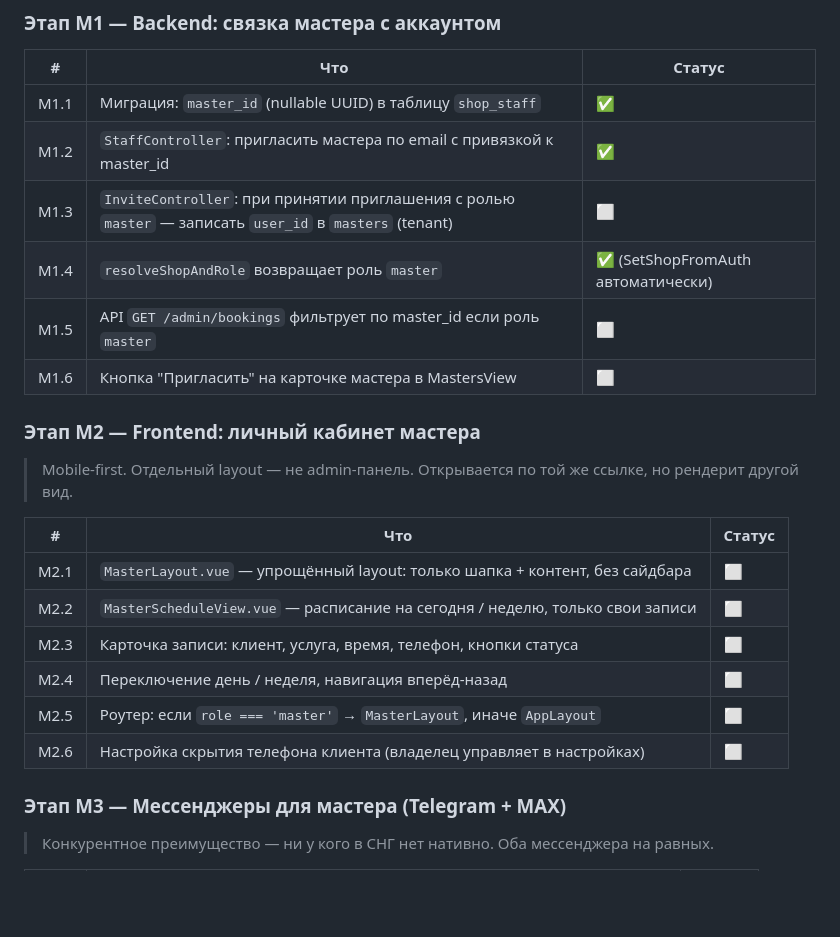
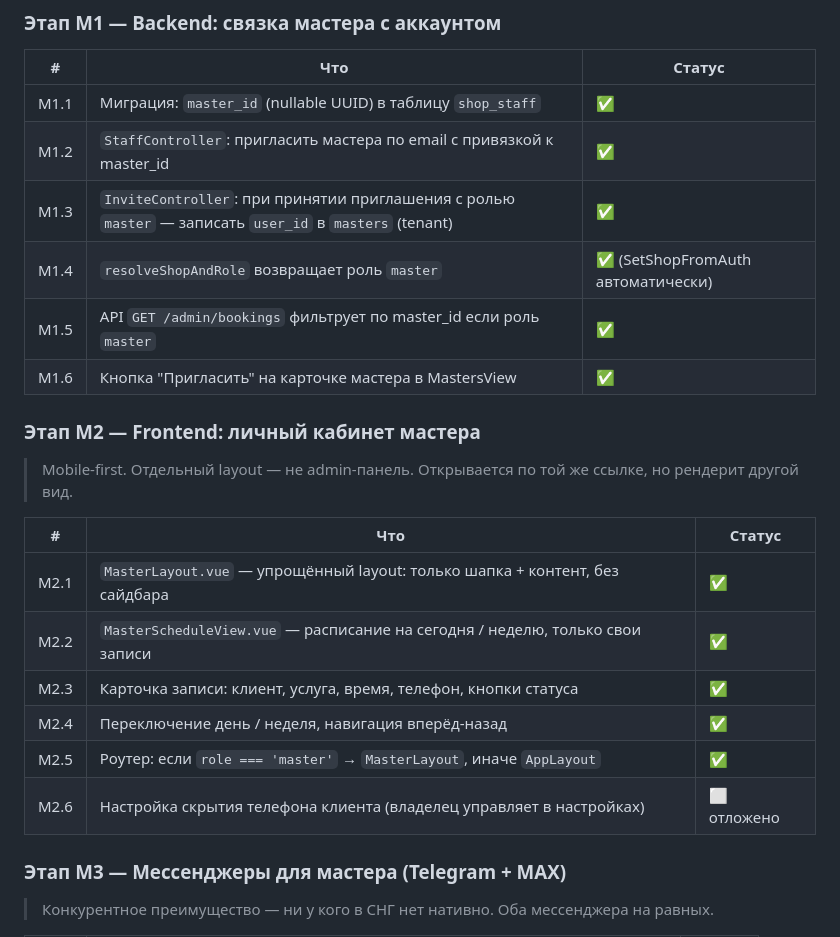
Before and after one commit to yakut54/service-box, a Markdown page: PLAN.md, the part around the change. Drawn GitHub-style; blank space fills up the shorter version.

Commit message:
docs: update PLAN.md - M1 and M2 complete

```diff
--- a/PLAN.md
+++ b/PLAN.md
@@ -64,10 +64,10 @@ servicebox/
 |---|---|---|
 | М1.1 | Миграция: `master_id` (nullable UUID) в таблицу `shop_staff` | ✅ |
 | М1.2 | `StaffController`: пригласить мастера по email с привязкой к master_id | ✅ |
-| М1.3 | `InviteController`: при принятии приглашения с ролью `master` — записать `user_id` в `masters` (tenant) | ⬜ |
+| М1.3 | `InviteController`: при принятии приглашения с ролью `master` — записать `user_id` в `masters` (tenant) | ✅ |
 | М1.4 | `resolveShopAndRole` возвращает роль `master` | ✅ (SetShopFromAuth автоматически) |
-| М1.5 | API `GET /admin/bookings` фильтрует по master_id если роль `master` | ⬜ |
-| М1.6 | Кнопка "Пригласить" на карточке мастера в MastersView | ⬜ |
+| М1.5 | API `GET /admin/bookings` фильтрует по master_id если роль `master` | ✅ |
+| М1.6 | Кнопка "Пригласить" на карточке мастера в MastersView | ✅ |
 
 ### Этап М2 — Frontend: личный кабинет мастера
 
@@ -75,12 +75,12 @@ servicebox/
 
 | # | Что | Статус |
 |---|---|---|
-| М2.1 | `MasterLayout.vue` — упрощённый layout: только шапка + контент, без сайдбара | ⬜ |
-| М2.2 | `MasterScheduleView.vue` — расписание на сегодня / неделю, только свои записи | ⬜ |
-| М2.3 | Карточка записи: клиент, услуга, время, телефон, кнопки статуса | ⬜ |
-| М2.4 | Переключение день / неделя, навигация вперёд-назад | ⬜ |
-| М2.5 | Роутер: если `role === 'master'` → `MasterLayout`, иначе `AppLayout` | ⬜ |
-| М2.6 | Настройка скрытия телефона клиента (владелец управляет в настройках) | ⬜ |
+| М2.1 | `MasterLayout.vue` — упрощённый layout: только шапка + контент, без сайдбара | ✅ |
+| М2.2 | `MasterScheduleView.vue` — расписание на сегодня / неделю, только свои записи | ✅ |
+| М2.3 | Карточка записи: клиент, услуга, время, телефон, кнопки статуса | ✅ |
+| М2.4 | Переключение день / неделя, навигация вперёд-назад | ✅ |
+| М2.5 | Роутер: если `role === 'master'` → `MasterLayout`, иначе `AppLayout` | ✅ |
+| М2.6 | Настройка скрытия телефона клиента (владелец управляет в настройках) | ⬜ отложено |
 
 ### Этап М3 — Мессенджеры для мастера (Telegram + MAX)
 
```
